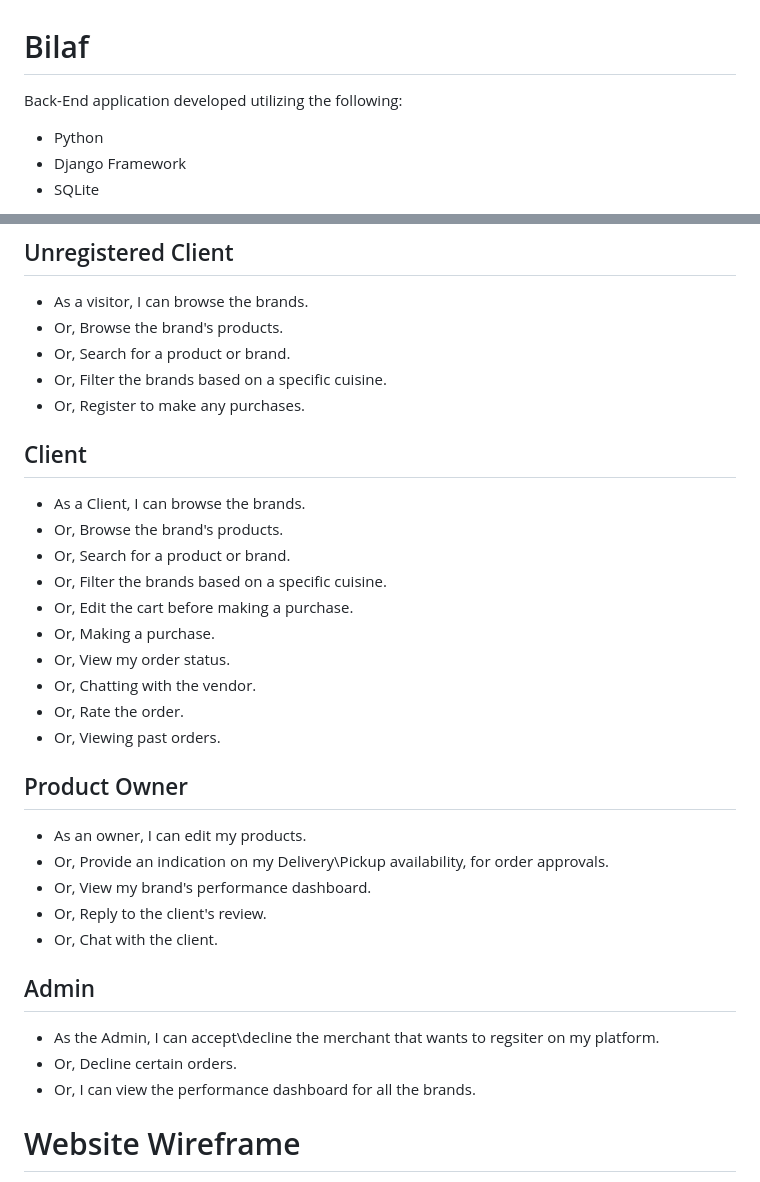
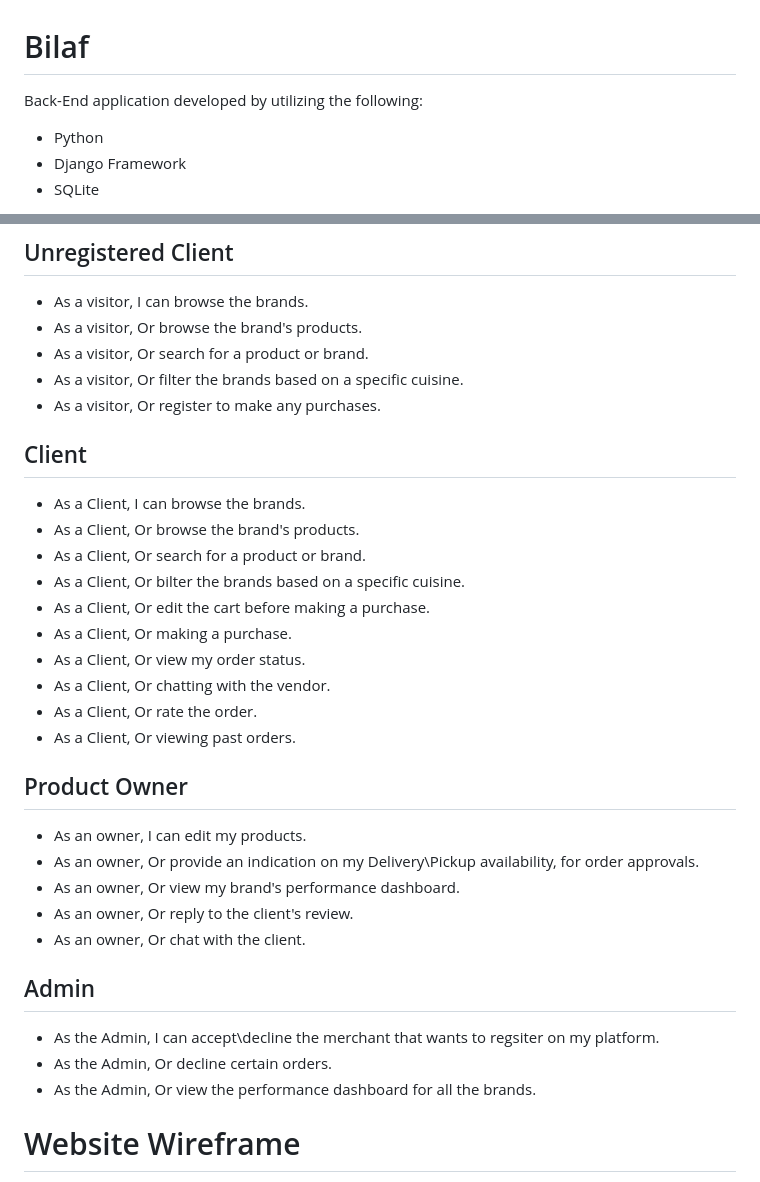
Before and after one commit to Omar-Ali99/Bilaf, a Markdown page: README.md, 2 parts joined by grey strips. Rendered like a GitHub page.

Commit message:
modify on user stories

```diff
--- a/README.md
+++ b/README.md
@@ -1,6 +1,6 @@
 # Bilaf
 
-Back-End application developed utilizing the following:
+Back-End application developed by utilizing the following:
 - Python
 - Django Framework
 - SQLite
@@ -41,31 +41,31 @@ A website dedicated to promoting and selling family brands products. Bilaf serve
 # User Stories
 ## Unregistered Client
 - As a visitor, I can browse the brands.
-- Or, Browse the brand's products.
-- Or, Search for a product or brand.
-- Or, Filter the brands based on a specific cuisine.
-- Or, Register to make any purchases.
+- As a visitor, Or browse the brand's products.
+- As a visitor, Or search for a product or brand.
+- As a visitor, Or filter the brands based on a specific cuisine.
+- As a visitor, Or register to make any purchases.
 ## Client
 - As a Client, I can browse the brands.
-- Or, Browse the brand's products.
-- Or, Search for a product or brand.
-- Or, Filter the brands based on a specific cuisine.
-- Or, Edit the cart before making a purchase.
-- Or, Making a purchase.
-- Or, View my order status.
-- Or, Chatting with the vendor.
-- Or, Rate the order.
-- Or, Viewing past orders.
+- As a Client, Or browse the brand's products.
+- As a Client, Or search for a product or brand.
+- As a Client, Or bilter the brands based on a specific cuisine.
+- As a Client, Or edit the cart before making a purchase.
+- As a Client, Or making a purchase.
+- As a Client, Or view my order status.
+- As a Client, Or chatting with the vendor.
+- As a Client, Or rate the order.
+- As a Client, Or viewing past orders.
 ## Product Owner
 - As an owner, I can edit my products.
-- Or, Provide an indication on my Delivery\Pickup availability, for order approvals.
-- Or, View my brand's performance dashboard.
-- Or, Reply to the client's review.
-- Or, Chat with the client.
+- As an owner, Or provide an indication on my Delivery\Pickup availability, for order approvals.
+- As an owner, Or view my brand's performance dashboard.
+- As an owner, Or reply to the client's review.
+- As an owner, Or chat with the client.
 ## Admin
-- As the Admin, I can accept\decline the merchant that wants to regsiter on my platform.
-- Or, Decline certain orders.
-- Or, I can view the performance dashboard for all the brands.
+-  As the Admin, I can accept\decline the merchant that wants to regsiter on my platform.
+-  As the Admin, Or decline certain orders.
+-  As the Admin, Or view the performance dashboard for all the brands.
 # Website Wireframe
 [Figma's link for the wireframe](https://www.figma.com/file/Pyn0ZtL60KFQpZrYi6JKpK/Bilaf?type=design&node-id=0-1&t=6D7QYlY7L2egdGfx-0)
 
```
